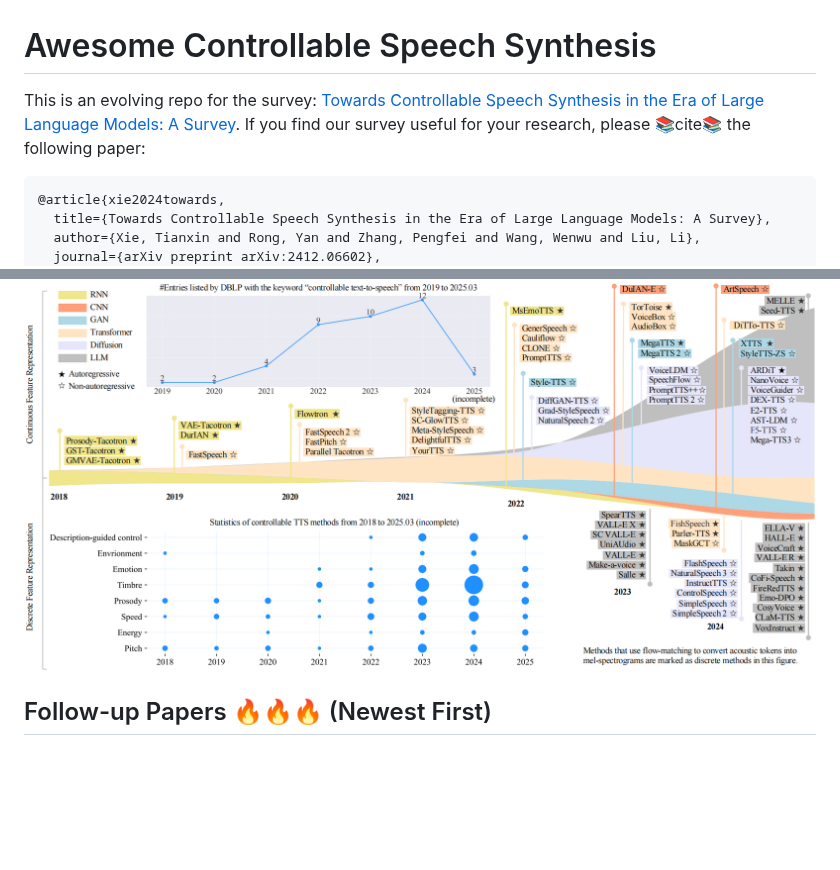
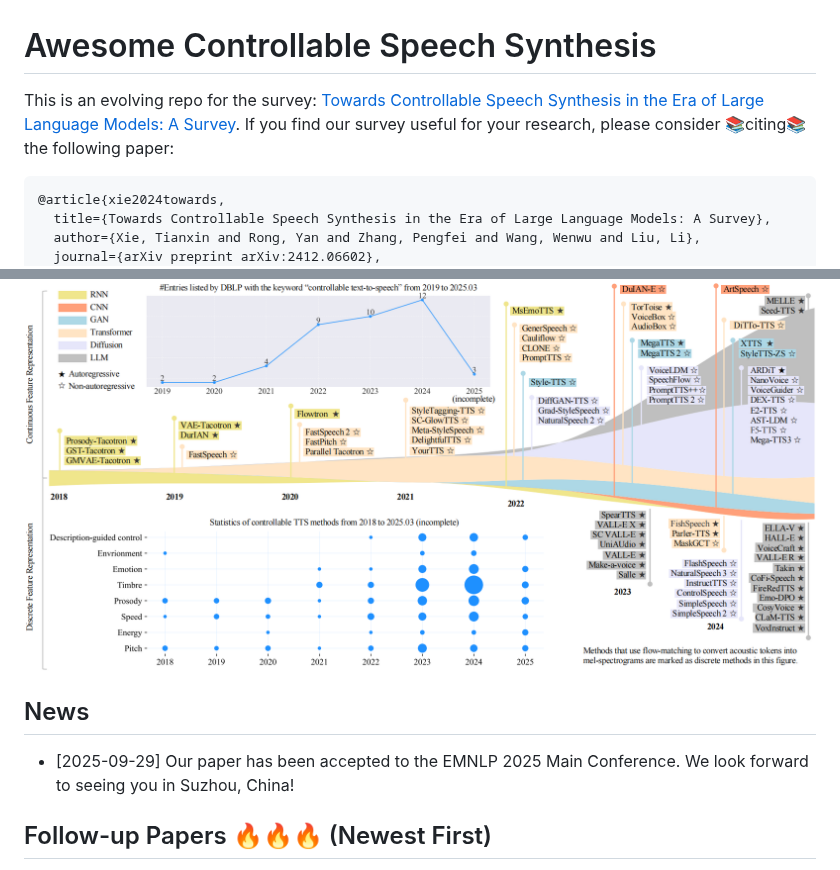
Before and after one commit to imxtx/awesome-controllable-speech-synthesis, a Markdown page: README.md, 2 parts joined by grey strips. Rendered like a GitHub page; blank space fills up the shorter version.

Commit message:
Revise citation text and add news section
Updated citation language and added news section about paper acceptance.

````diff
--- a/README.md
+++ b/README.md
@@ -1,6 +1,6 @@
 # Awesome Controllable Speech Synthesis
 
-This is an evolving repo for the survey: [Towards Controllable Speech Synthesis in the Era of Large Language Models: A Survey](https://arxiv.org/abs/2412.06602). If you find our survey useful for your research, please 📚cite📚 the following paper:
+This is an evolving repo for the survey: [Towards Controllable Speech Synthesis in the Era of Large Language Models: A Survey](https://arxiv.org/abs/2412.06602). If you find our survey useful for your research, please consider 📚citing📚 the following paper:
 
 ```latex
 @article{xie2024towards,
@@ -14,6 +14,10 @@ This is an evolving repo for the survey: [Towards Controllable Speech Synthesis
 **If you find any mistakes, please don’t hesitate to open an issue.**
 
 ![summary](./images/summary.png)
+
+## News
+
+* [2025-09-29] Our paper has been accepted to the EMNLP 2025 Main Conference. We look forward to seeing you in Suzhou, China!
 
 ## Follow-up Papers 🔥🔥🔥 (Newest First)
 
````
